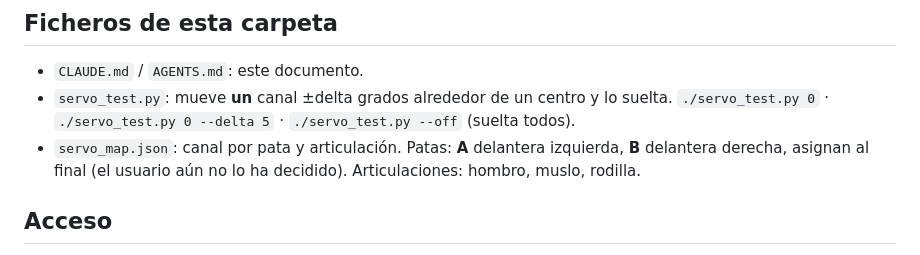
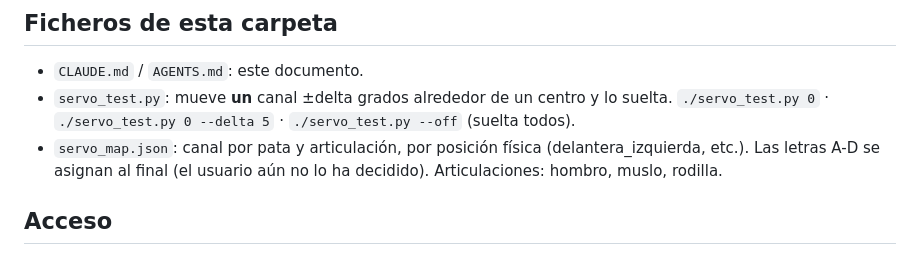
Before and after one commit to Leci37/dog_robot, a Markdown page: CLAUDE.md, the part around the change. Rendered like a GitHub page.

Commit message:
Corrige descripción del mapa

```diff
--- a/CLAUDE.md
+++ b/CLAUDE.md
@@ -33,8 +33,8 @@ proyecto. **Lee esto entero antes de mover nada** y añade al final del registro
 - `CLAUDE.md` / `AGENTS.md`: este documento.
 - `servo_test.py`: mueve **un** canal ±delta grados alrededor de un centro y lo suelta.
   `./servo_test.py 0` · `./servo_test.py 0 --delta 5` · `./servo_test.py --off` (suelta todos).
-- `servo_map.json`: canal por pata y articulación. Patas: **A** delantera izquierda, **B** delantera derecha,
-  asignan al final (el usuario aún no lo ha decidido). Articulaciones: hombro, muslo, rodilla.
+- `servo_map.json`: canal por pata y articulación, por posición física (delantera_izquierda, etc.). Las letras
+  A-D se asignan al final (el usuario aún no lo ha decidido). Articulaciones: hombro, muslo, rodilla.
 
 ## Acceso
 - Red: cable al router 4G Huawei (192.168.8.1). La Pi suele estar en **192.168.8.104** (DHCP).
```
